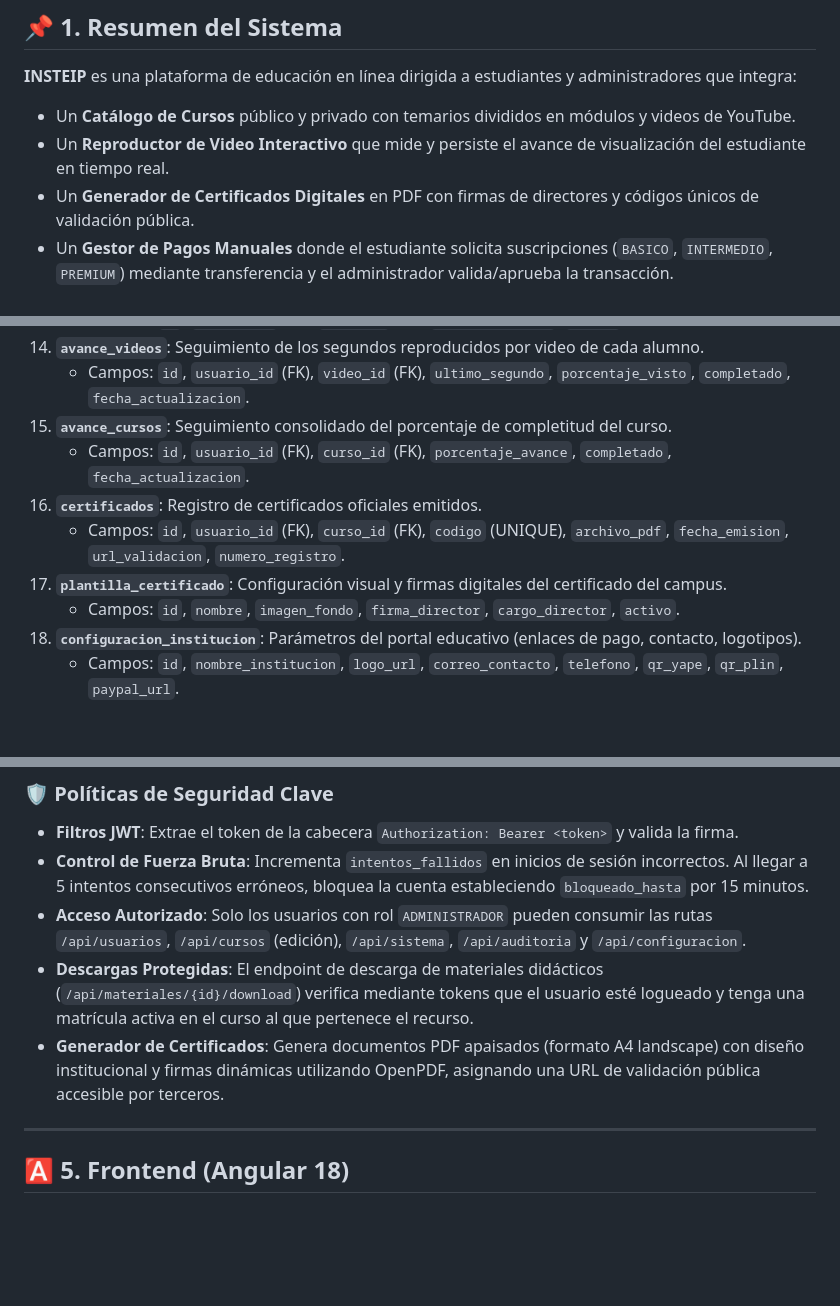
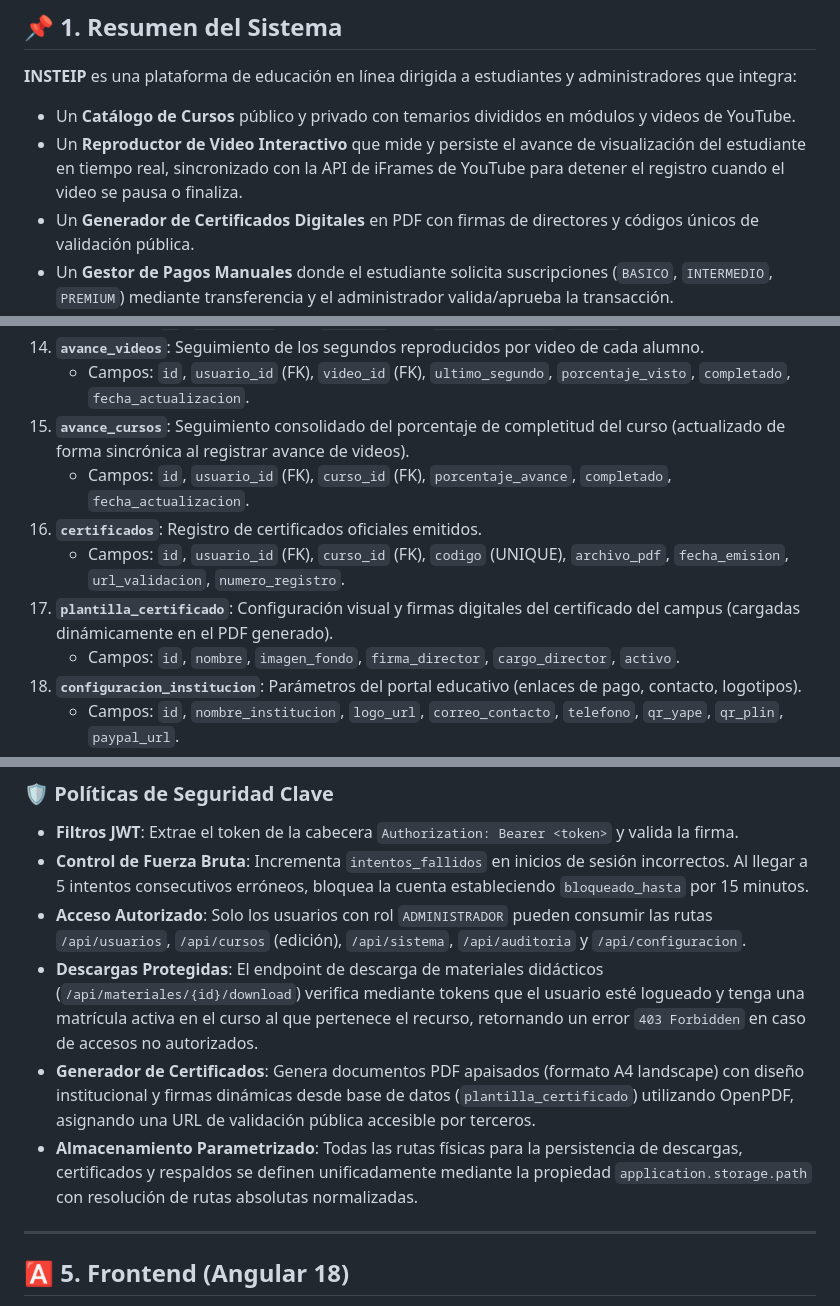
Before and after one commit to Alessander9/Insteip, a Markdown page: contexto.md, 3 parts joined by grey strips. Rendered like a GitHub page; blank space fills up the shorter version.

Commit message:
Primer commit

```diff
--- a/contexto.md
+++ b/contexto.md
@@ -8,7 +8,7 @@ Este documento recopila toda la información técnica, de negocio y de infraestr
 
 **INSTEIP** es una plataforma de educación en línea dirigida a estudiantes y administradores que integra:
 - Un **Catálogo de Cursos** público y privado con temarios divididos en módulos y videos de YouTube.
-- Un **Reproductor de Video Interactivo** que mide y persiste el avance de visualización del estudiante en tiempo real.
+- Un **Reproductor de Video Interactivo** que mide y persiste el avance de visualización del estudiante en tiempo real, sincronizado con la API de iFrames de YouTube para detener el registro cuando el video se pausa o finaliza.
 - Un **Generador de Certificados Digitales** en PDF con firmas de directores y códigos únicos de validación pública.
 - Un **Gestor de Pagos Manuales** donde el estudiante solicita suscripciones (`BASICO`, `INTERMEDIO`, `PREMIUM`) mediante transferencia y el administrador valida/aprueba la transacción.
 - Un **Módulo de Auditoría de Seguridad** que registra intentos de sesión, bloqueos de cuenta y acciones administrativas críticas.
@@ -72,11 +72,11 @@ La base de datos relacional de INSTEIP está diseñada en PostgreSQL y cuenta co
     - Campos: `id`, `usuario_id` (FK), `curso_id` (FK), `fecha_matricula`, `estado`.
 14. **`avance_videos`**: Seguimiento de los segundos reproducidos por video de cada alumno.
     - Campos: `id`, `usuario_id` (FK), `video_id` (FK), `ultimo_segundo`, `porcentaje_visto`, `completado`, `fecha_actualizacion`.
-15. **`avance_cursos`**: Seguimiento consolidado del porcentaje de completitud del curso.
+15. **`avance_cursos`**: Seguimiento consolidado del porcentaje de completitud del curso (actualizado de forma sincrónica al registrar avance de videos).
     - Campos: `id`, `usuario_id` (FK), `curso_id` (FK), `porcentaje_avance`, `completado`, `fecha_actualizacion`.
 16. **`certificados`**: Registro de certificados oficiales emitidos.
     - Campos: `id`, `usuario_id` (FK), `curso_id` (FK), `codigo` (UNIQUE), `archivo_pdf`, `fecha_emision`, `url_validacion`, `numero_registro`.
-17. **`plantilla_certificado`**: Configuración visual y firmas digitales del certificado del campus.
+17. **`plantilla_certificado`**: Configuración visual y firmas digitales del certificado del campus (cargadas dinámicamente en el PDF generado).
     - Campos: `id`, `nombre`, `imagen_fondo`, `firma_director`, `cargo_director`, `activo`.
 18. **`configuracion_institucion`**: Parámetros del portal educativo (enlaces de pago, contacto, logotipos).
     - Campos: `id`, `nombre_institucion`, `logo_url`, `correo_contacto`, `telefono`, `qr_yape`, `qr_plin`, `paypal_url`.
@@ -91,8 +91,9 @@ El backend expone servicios REST seguros usando **Spring Security** y **JWT** en
 - **Filtros JWT**: Extrae el token de la cabecera `Authorization: Bearer <token>` y valida la firma.
 - **Control de Fuerza Bruta**: Incrementa `intentos_fallidos` en inicios de sesión incorrectos. Al llegar a 5 intentos consecutivos erróneos, bloquea la cuenta estableciendo `bloqueado_hasta` por 15 minutos.
 - **Acceso Autorizado**: Solo los usuarios con rol `ADMINISTRADOR` pueden consumir las rutas `/api/usuarios`, `/api/cursos` (edición), `/api/sistema`, `/api/auditoria` y `/api/configuracion`.
-- **Descargas Protegidas**: El endpoint de descarga de materiales didácticos (`/api/materiales/{id}/download`) verifica mediante tokens que el usuario esté logueado y tenga una matrícula activa en el curso al que pertenece el recurso.
-- **Generador de Certificados**: Genera documentos PDF apaisados (formato A4 landscape) con diseño institucional y firmas dinámicas utilizando OpenPDF, asignando una URL de validación pública accesible por terceros.
+- **Descargas Protegidas**: El endpoint de descarga de materiales didácticos (`/api/materiales/{id}/download`) verifica mediante tokens que el usuario esté logueado y tenga una matrícula activa en el curso al que pertenece el recurso, retornando un error `403 Forbidden` en caso de accesos no autorizados.
+- **Generador de Certificados**: Genera documentos PDF apaisados (formato A4 landscape) con diseño institucional y firmas dinámicas desde base de datos (`plantilla_certificado`) utilizando OpenPDF, asignando una URL de validación pública accesible por terceros.
+- **Almacenamiento Parametrizado**: Todas las rutas físicas para la persistencia de descargas, certificados y respaldos se definen unificadamente mediante la propiedad `application.storage.path` con resolución de rutas absolutas normalizadas.
 
 ---
 
```
Also changed, not shown: README.md (+1 -1 lines).
